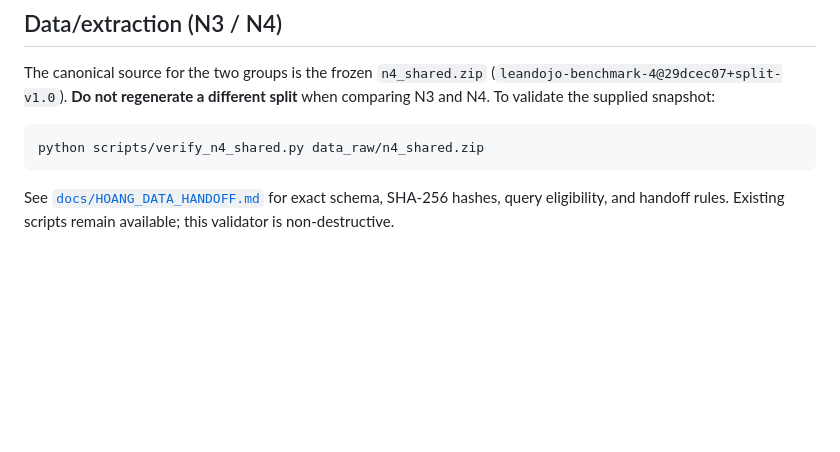
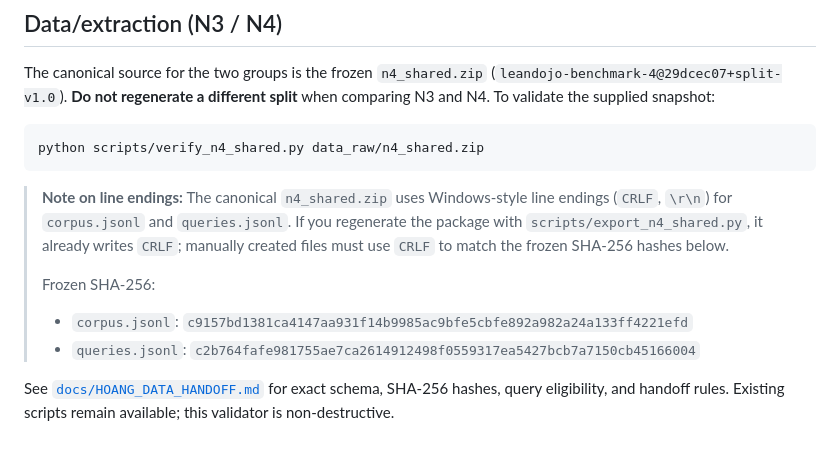
Before and after one commit to HoangNguyen689/lean-premise-retrieval, a Markdown page: README.md, the part around the change. Drawn GitHub-style; blank space fills up the shorter version.

Commit message:
docs: note CRLF line endings and frozen SHA-256 for n4_shared package

````diff
--- a/README.md
+++ b/README.md
@@ -124,6 +124,16 @@ split** when comparing N3 and N4. To validate the supplied snapshot:
 python scripts/verify_n4_shared.py data_raw/n4_shared.zip
 ```
 
+> **Note on line endings:** The canonical `n4_shared.zip` uses Windows-style
+> line endings (`CRLF`, `\r\n`) for `corpus.jsonl` and `queries.jsonl`.
+> If you regenerate the package with `scripts/export_n4_shared.py`, it already
+> writes `CRLF`; manually created files must use `CRLF` to match the frozen
+> SHA-256 hashes below.
+>
+> Frozen SHA-256:
+> - `corpus.jsonl`:  `c9157bd1381ca4147aa931f14b9985ac9bfe5cbfe892a982a24a133ff4221efd`
+> - `queries.jsonl`: `c2b764fafe981755ae7ca2614912498f0559317ea5427bcb7a7150cb45166004`
+
 See [`docs/HOANG_DATA_HANDOFF.md`](docs/HOANG_DATA_HANDOFF.md) for exact
 schema, SHA-256 hashes, query eligibility, and handoff rules. Existing scripts
 remain available; this validator is non-destructive.
````
